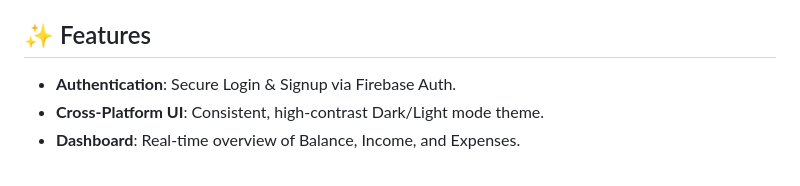
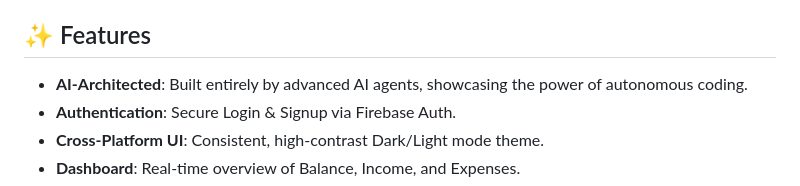
Before and after one commit to akthakur4744/expense-tracker-pro, a Markdown page: README.md, the part around the change. GitHub-like rendering.

Commit message:
docs: add AI architecture feature to README

```diff
--- a/README.md
+++ b/README.md
@@ -16,6 +16,7 @@ A production-ready expense tracker application built with a modern monorepo arch
 - **Backend / DB / Auth**: [Firebase](https://firebase.google.com/) (Firestore, Authentication, Hosting)
 
 ## ✨ Features
+- **AI-Architected**: Built entirely by advanced AI agents, showcasing the power of autonomous coding.
 - **Authentication**: Secure Login & Signup via Firebase Auth.
 - **Cross-Platform UI**: Consistent, high-contrast Dark/Light mode theme.
 - **Dashboard**: Real-time overview of Balance, Income, and Expenses.
```
